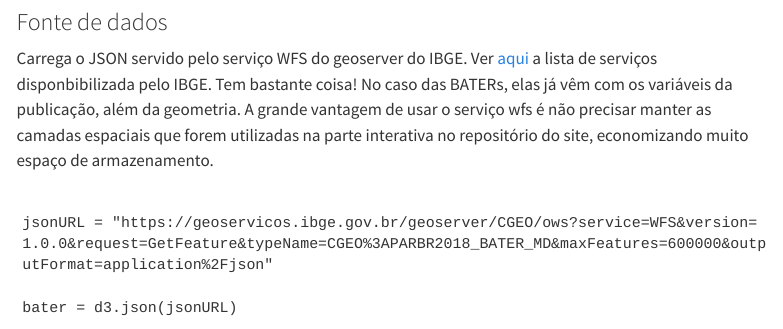
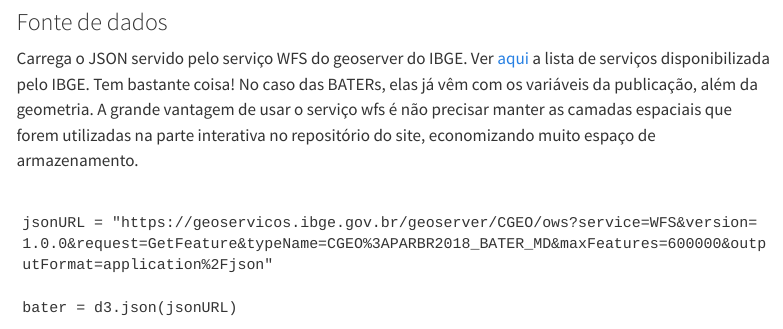
Before and after one commit to jcmartinssh/QuartoEstudo, a Quarto document (index.qmd): the page in a window 1100 px wide, from 2810 px down. Rendered offline with R 4.5, knitr and Pandoc in place of Quarto, with nearby package versions; some code elsewhere in the file could not run offline; menus at the side of the page are left out.

Commit message:
Update index.qmd

````diff
--- a/index.qmd
+++ b/index.qmd
@@ -198,7 +198,7 @@ bertin = require("bertin")
 ```
 
 ### Fonte de dados
-Carrega o JSON servido pelo serviço WFS do geoserver do IBGE. Ver [aqui](https://geoservicos.ibge.gov.br/geoserver/web/wicket/bookmarkable/org.geoserver.web.demo.MapPreviewPage?1&filter=false) a lista de serviços disponbibilizada pelo IBGE. Tem bastante coisa! No caso das BATERs, elas já vêm com os variáveis da publicação, além da geometria. A grande vantagem de usar o serviço wfs é não precisar manter as camadas espaciais que forem utilizadas na parte interativa no repositório do site, economizando muito espaço de armazenamento.
+Carrega o JSON servido pelo serviço WFS do geoserver do IBGE. Ver [aqui](https://geoservicos.ibge.gov.br/geoserver/web/wicket/bookmarkable/org.geoserver.web.demo.MapPreviewPage?1&filter=false) a lista de serviços disponibilizada pelo IBGE. Tem bastante coisa! No caso das BATERs, elas já vêm com os variáveis da publicação, além da geometria. A grande vantagem de usar o serviço wfs é não precisar manter as camadas espaciais que forem utilizadas na parte interativa no repositório do site, economizando muito espaço de armazenamento.
 ```{ojs}
 
 jsonURL = "https://geoservicos.ibge.gov.br/geoserver/CGEO/ows?service=WFS&version=1.0.0&request=GetFeature&typeName=CGEO%3APARBR2018_BATER_MD&maxFeatures=600000&outputFormat=application%2Fjson"
````
